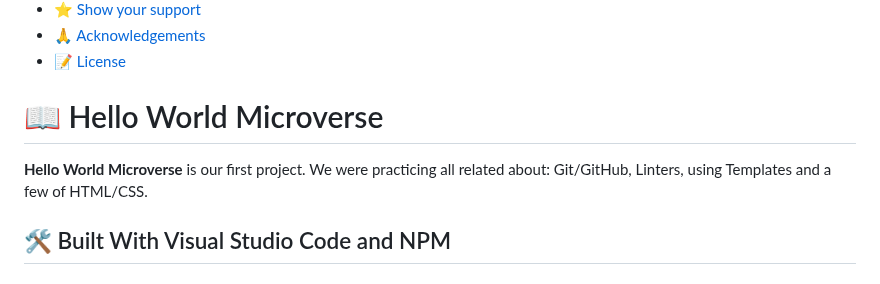
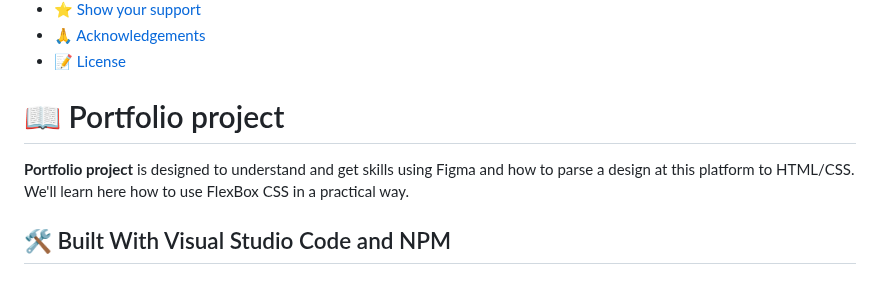
Before and after one commit to jlcarrascof/Project-portfolio, a Markdown page: README.md, the part around one of its changes. Drawn GitHub-style.

```diff
--- a/README.md
+++ b/README.md
@@ -24,9 +23,9 @@
 - [🙏 Acknowledgements](#acknowledgements)
 - [📝 License](#license)
 
-# 📖 Hello World Microverse <a name="about-project"></a>
+# 📖 Portfolio project <a name="about-project"></a>
 
-**Hello World Microverse** is our first project. We were practicing all related about: Git/GitHub, Linters, using Templates and a few of HTML/CSS.
+**Portfolio project** is designed to understand and get skills using Figma and how to parse a design at this platform to HTML/CSS. We'll learn here how to use FlexBox CSS in a practical way.
 
 ## 🛠 Built With Visual Studio Code and NPM<a name="built-with"></a>
 
```
Also changed, not shown: other parts of README.md (+1 -2 lines).
